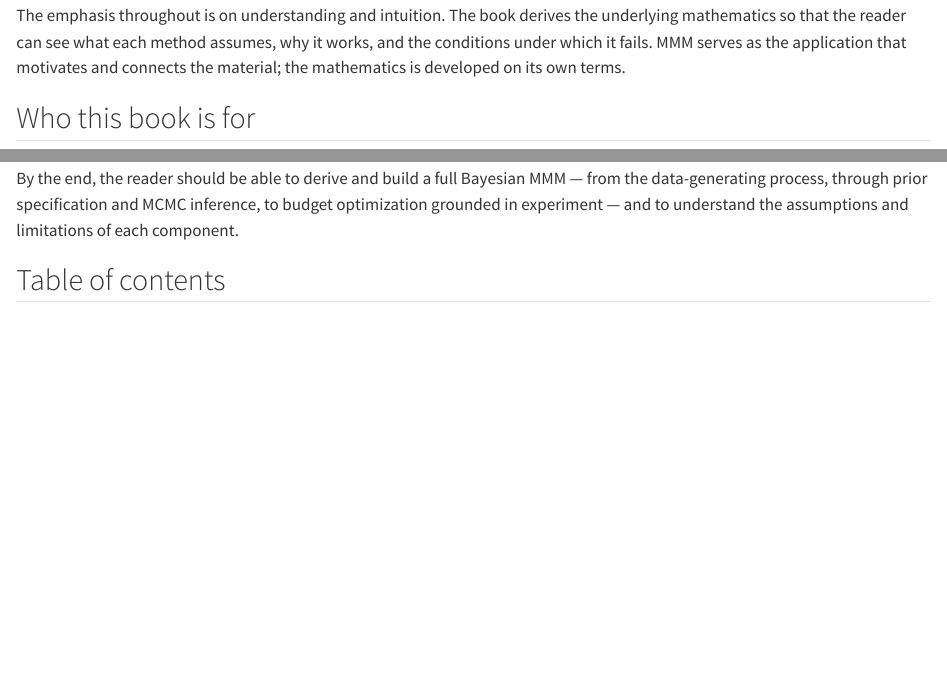
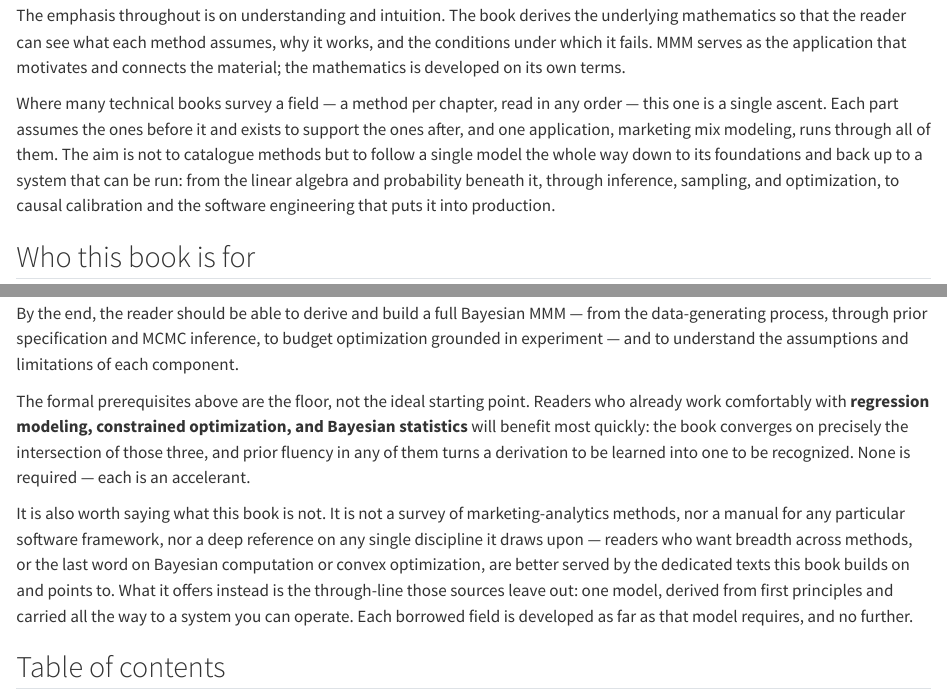
Before and after one commit to 548-Marjan/mmm_foundational_text, a Quarto document (index.qmd): the page in a window 1100 px wide, from 180 px down, and a second part further down, joined at a grey line. Rendered offline with R 4.5, knitr and Pandoc in place of Quarto, with nearby package versions.

Commit message:
docs(preface): position the book as a single-ascent derivation toward MMM
Weave the book's character and positioning into the Preface rather than a
new titled section: add a paragraph framing the book as a single ascent
(not a method survey) with one application threaded through; in "Who this
book is for", call out that readers fluent in regression, optimization, and
Bayesian statistics benefit most quickly, and characterize what the book is
not (survey / framework manual / single-topic reference) so it reads as a
complement to the dedicated texts it builds on.

Co-Authored-By: Claude Opus 4.8 <noreply@anthropic.com>
Claude-Session: https://claude.ai/code/session_01Tm6Yv1cqtgQ1uVzkPdMzGD

```diff
--- a/index.qmd
+++ b/index.qmd
@@ -13,6 +13,15 @@ underlying mathematics so that the reader can see what each method assumes, why
 works, and the conditions under which it fails. MMM serves as the application that
 motivates and connects the material; the mathematics is developed on its own
 terms.
+
+Where many technical books survey a field — a method per chapter, read in any
+order — this one is a single ascent. Each part assumes the ones before it and
+exists to support the ones after, and one application, marketing mix modeling, runs
+through all of them. The aim is not to catalogue methods but to follow a single
+model the whole way down to its foundations and back up to a system that can be
+run: from the linear algebra and probability beneath it, through inference,
+sampling, and optimization, to causal calibration and the software engineering that
+puts it into production.
 
 ## Who this book is for
 
@@ -34,6 +43,22 @@ By the end, the reader should be able to derive and build a full Bayesian MMM
 from the data-generating process, through prior specification and MCMC inference,
 to budget optimization grounded in experiment — and to understand the assumptions
 and limitations of each component.
+
+The formal prerequisites above are the floor, not the ideal starting point.
+Readers who already work comfortably with **regression modeling, constrained
+optimization, and Bayesian statistics** will benefit most quickly: the book
+converges on precisely the intersection of those three, and prior fluency in any of
+them turns a derivation to be learned into one to be recognized. None is required —
+each is an accelerant.
+
+It is also worth saying what this book is not. It is not a survey of
+marketing-analytics methods, nor a manual for any particular software framework, nor
+a deep reference on any single discipline it draws upon — readers who want breadth
+across methods, or the last word on Bayesian computation or convex optimization, are
+better served by the dedicated texts this book builds on and points to. What it
+offers instead is the through-line those sources leave out: one model, derived from
+first principles and carried all the way to a system you can operate. Each borrowed
+field is developed as far as that model requires, and no further.
 
 ## Table of contents
 
```
